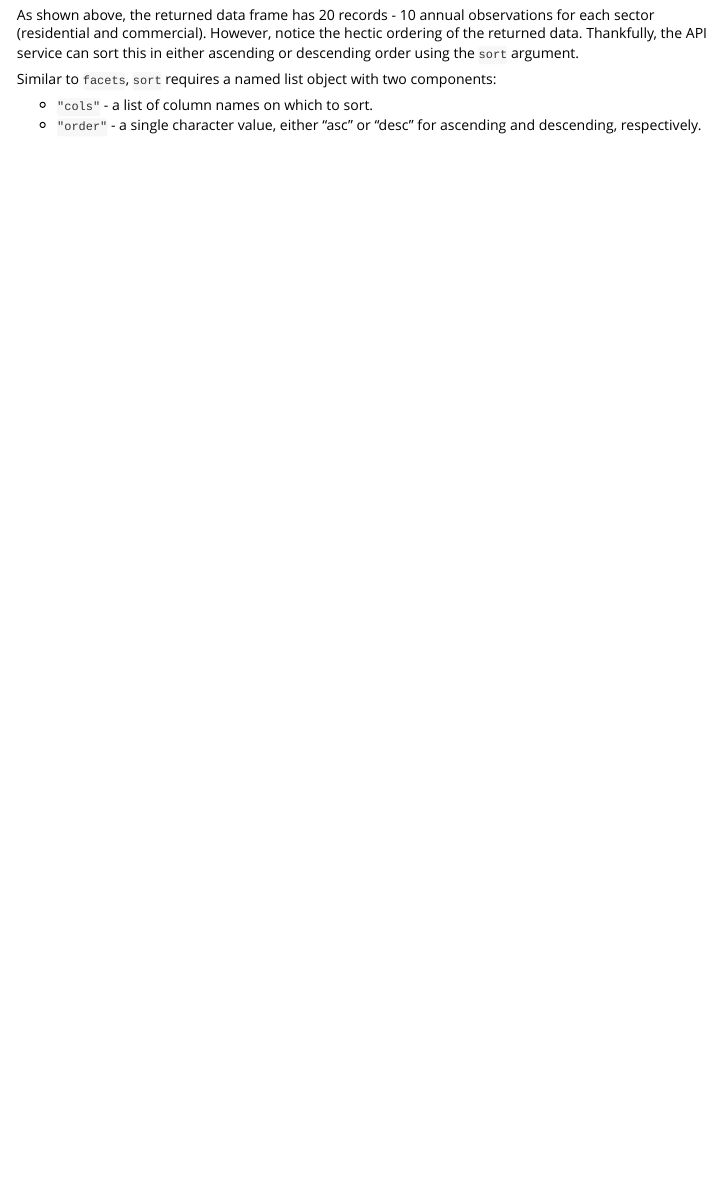
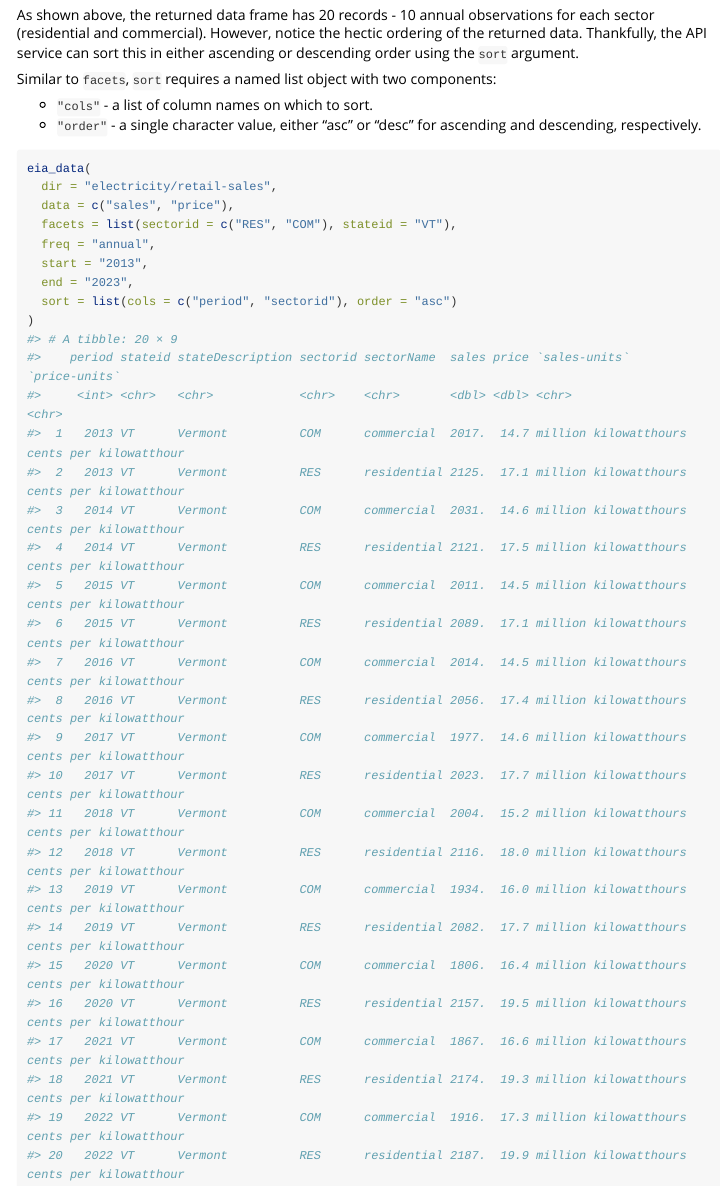
Before and after one commit to ropensci/eia, an R Markdown document (vignettes/eia.Rmd): the page in a window 1100 px wide, from 9960 px down. Rendered offline with R 4.5, knitr and Pandoc, with nearby package versions; long lines of code are wrapped.

Commit message:
"order" and re-render

````diff
--- a/vignettes/eia.Rmd
+++ b/vignettes/eia.Rmd
@@ -464,3 +464,39 @@ Similar to `facets`, `sort` requires a named list object with two components:
   * `"cols"` - a list of column names on which to sort.
   * `"order"` - a single character value, either "asc" or "desc" for
   ascending and descending, respectively.
+
+
+```r
+eia_data(
+  dir = "electricity/retail-sales",
+  data = c("sales", "price"),
+  facets = list(sectorid = c("RES", "COM"), stateid = "VT"),
+  freq = "annual",
+  start = "2013",
+  end = "2023",
+  sort = list(cols = c("period", "sectorid"), order = "asc")
+)
+#> # A tibble: 20 × 9
+#>    period stateid stateDescription sectorid sectorName  sales price `sales-units`         `price-units`
+#>     <int> <chr>   <chr>            <chr>    <chr>       <dbl> <dbl> <chr>                 <chr>
+#>  1   2013 VT      Vermont          COM      commercial  2017.  14.7 million kilowatthours cents per kilowatthour
+#>  2   2013 VT      Vermont          RES      residential 2125.  17.1 million kilowatthours cents per kilowatthour
+#>  3   2014 VT      Vermont          COM      commercial  2031.  14.6 million kilowatthours cents per kilowatthour
+#>  4   2014 VT      Vermont          RES      residential 2121.  17.5 million kilowatthours cents per kilowatthour
+#>  5   2015 VT      Vermont          COM      commercial  2011.  14.5 million kilowatthours cents per kilowatthour
+#>  6   2015 VT      Vermont          RES      residential 2089.  17.1 million kilowatthours cents per kilowatthour
+#>  7   2016 VT      Vermont          COM      commercial  2014.  14.5 million kilowatthours cents per kilowatthour
+#>  8   2016 VT      Vermont          RES      residential 2056.  17.4 million kilowatthours cents per kilowatthour
+#>  9   2017 VT      Vermont          COM      commercial  1977.  14.6 million kilowatthours cents per kilowatthour
+#> 10   2017 VT      Vermont          RES      residential 2023.  17.7 million kilowatthours cents per kilowatthour
+#> 11   2018 VT      Vermont          COM      commercial  2004.  15.2 million kilowatthours cents per kilowatthour
+#> 12   2018 VT      Vermont          RES      residential 2116.  18.0 million kilowatthours cents per kilowatthour
+#> 13   2019 VT      Vermont          COM      commercial  1934.  16.0 million kilowatthours cents per kilowatthour
+#> 14   2019 VT      Vermont          RES      residential 2082.  17.7 million kilowatthours cents per kilowatthour
+#> 15   2020 VT      Vermont          COM      commercial  1806.  16.4 million kilowatthours cents per kilowatthour
+#> 16   2020 VT      Vermont          RES      residential 2157.  19.5 million kilowatthours cents per kilowatthour
+#> 17   2021 VT      Vermont          COM      commercial  1867.  16.6 million kilowatthours cents per kilowatthour
+#> 18   2021 VT      Vermont          RES      residential 2174.  19.3 million kilowatthours cents per kilowatthour
+#> 19   2022 VT      Vermont          COM      commercial  1916.  17.3 million kilowatthours cents per kilowatthour
+#> 20   2022 VT      Vermont          RES      residential 2187.  19.9 million kilowatthours cents per kilowatthour
+```
````
Also changed, not shown: 1 other file.
